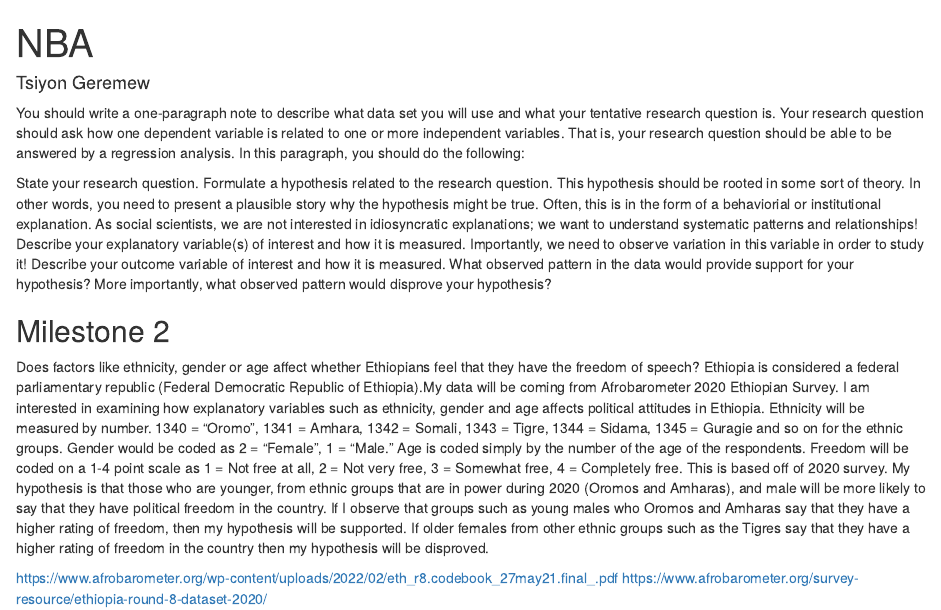
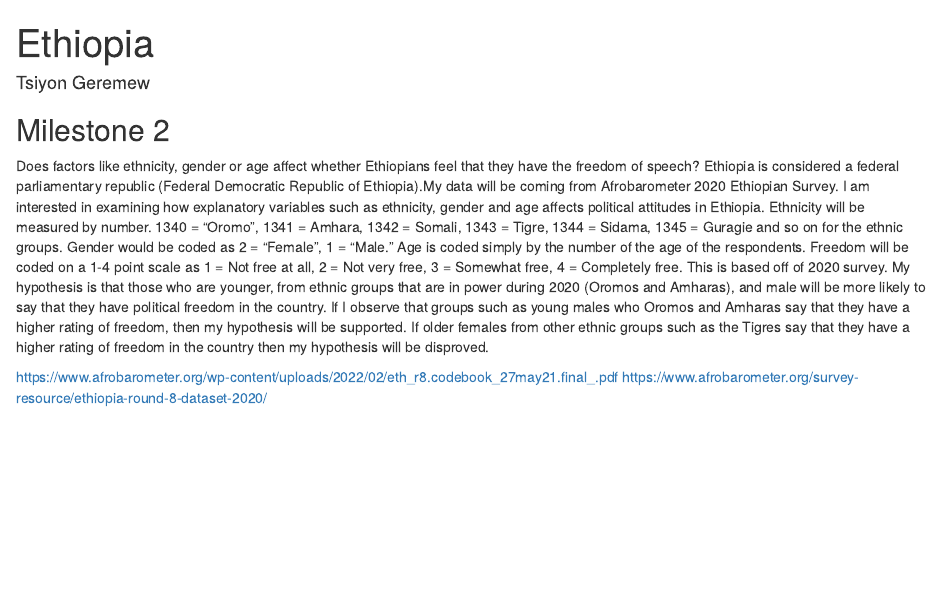
Before and after one commit to tsiyong/Gov50finalproject, an R Markdown document (index.Rmd): the page in a window 1100 px wide, from its top. Rendered offline with R 4.5, knitr and Pandoc, with nearby package versions; drawn as R Markdown's standard HTML page in place of the format the file asks for.

Commit message:
Milestone 2 commit

```diff
--- a/index.Rmd
+++ b/index.Rmd
@@ -1,19 +1,11 @@
 ---
-title: "NBA"
+title: "Ethiopia"
 author: "Tsiyon Geremew"
 description: ""
 output:
   distill::distill_article:
     self_contained: false
 ---
-You should write a one-paragraph note to describe what data set you will use and what your tentative research question is. Your research question should ask how one dependent variable is related to one or more independent variables. That is, your research question should be able to be answered by a regression analysis. In this paragraph, you should do the following:
-
-State your research question.
-Formulate a hypothesis related to the research question. This hypothesis should be rooted in some sort of theory. In other words, you need to present a plausible story why the hypothesis might be true. Often, this is in the form of a behaviorial or institutional explanation. As social scientists, we are not interested in idiosyncratic explanations; we want to understand systematic patterns and relationships!
-Describe your explanatory variable(s) of interest and how it is measured. Importantly, we need to observe variation in this variable in order to study it!
-Describe your outcome variable of interest and how it is measured.
-What observed pattern in the data would provide support for your hypothesis? More importantly, what observed pattern would disprove your hypothesis?
-
 
 ## Milestone 2
 
```
